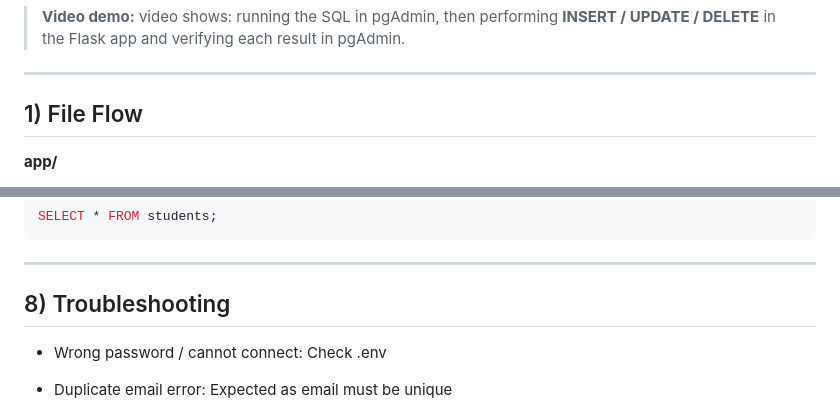
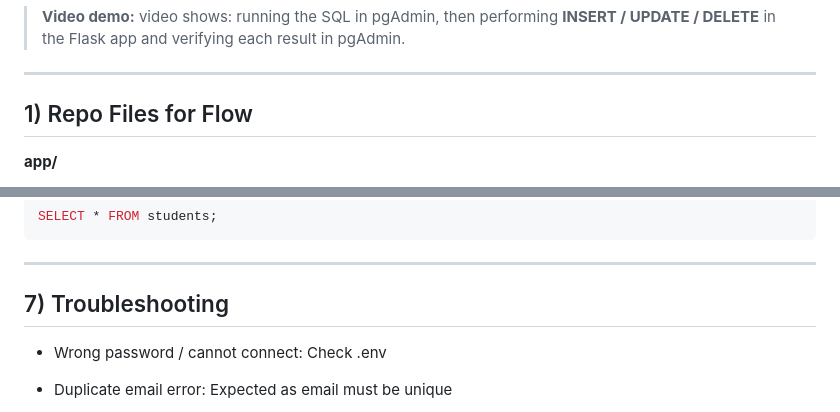
Before and after one commit to sanvikaushik/comp3005-students-flask, a Markdown page: README.md, 2 parts joined by grey strips. Rendered like a GitHub page.

````diff
--- a/README.md
+++ b/README.md
@@ -12,7 +12,7 @@ A minimal web app that demonstrates **CRUD** on a `students` table in **PostgreS
 
 ---
 
-## 1) File Flow
+## 1) Repo Files for Flow
 
 **app/**
 - `flask_app.py` — Flask web application (CRUD logic + routes)
@@ -138,7 +152,7 @@ SELECT * FROM students;
 ```
 ---
 
-## 8) Troubleshooting
+## 7) Troubleshooting
 
 - Wrong password / cannot connect: Check .env
 
````
Also changed, not shown: other parts of README.md (+41 -27 lines).
